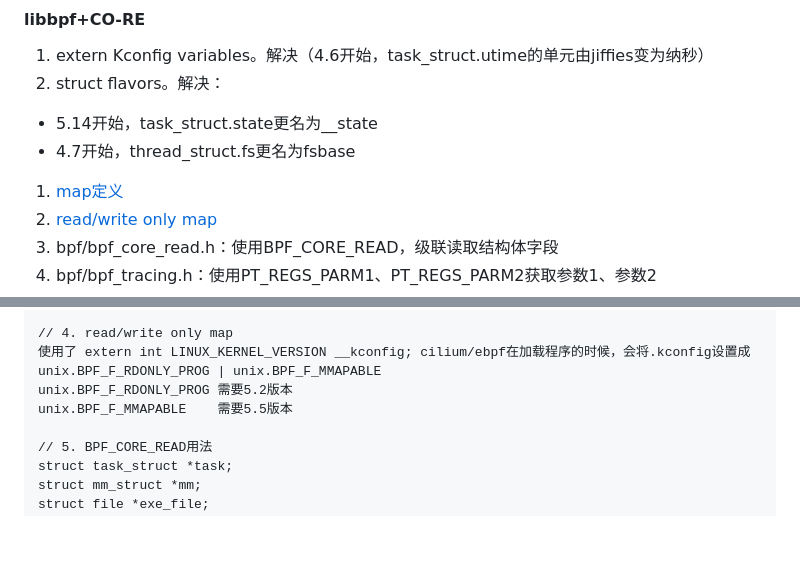
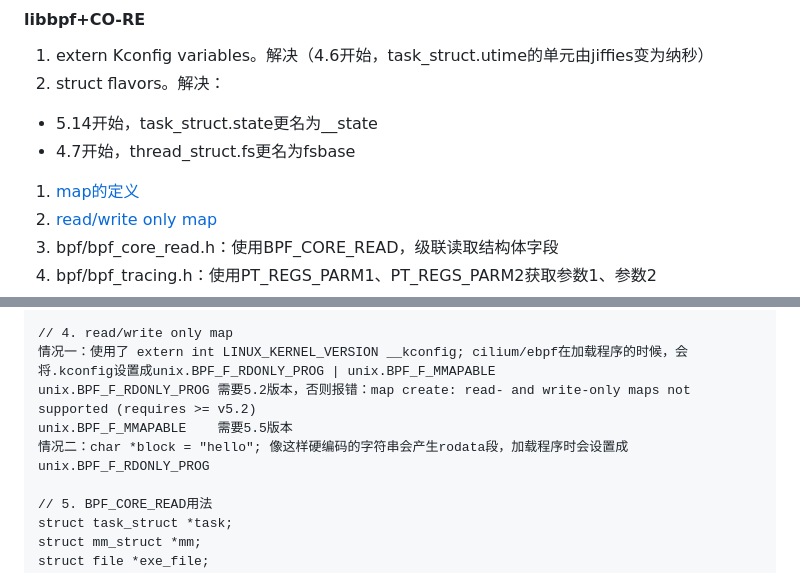
Before and after one commit to xing393939/linux-study, a Markdown page: docs/bpf-development.md, 2 parts joined by grey strips. Rendered like a GitHub page; blank space fills up the shorter version.

Commit message:
get args

```diff
--- a/docs/bpf-development.md
+++ b/docs/bpf-development.md
@@ -25,7 +25,7 @@
 1. struct flavors。解决：
   * 5.14开始，task_struct.state更名为__state
   * 4.7开始，thread_struct.fs更名为fsbase
-1. [map定义](https://github.com/g0dA/linuxStack/blob/master/ebpf%E8%B7%A8%E5%86%85%E6%A0%B8%E7%89%88%E6%9C%AC%E4%BD%BF%E7%94%A8(%E6%8C%81%E7%BB%AD%E6%9B%B4%E6%96%B0).md#map%E5%86%99%E6%B3%95)
+1. [map的定义](https://github.com/g0dA/linuxStack/blob/master/ebpf%E8%B7%A8%E5%86%85%E6%A0%B8%E7%89%88%E6%9C%AC%E4%BD%BF%E7%94%A8(%E6%8C%81%E7%BB%AD%E6%9B%B4%E6%96%B0).md#map%E5%86%99%E6%B3%95)
 1. [read/write only map](https://github.com/g0dA/linuxStack/blob/master/ebpf%E8%B7%A8%E5%86%85%E6%A0%B8%E7%89%88%E6%9C%AC%E4%BD%BF%E7%94%A8(%E6%8C%81%E7%BB%AD%E6%9B%B4%E6%96%B0).md#readwrite-only-map)
 1. bpf/bpf_core_read.h：使用BPF_CORE_READ，级联读取结构体字段
 1. bpf/bpf_tracing.h：使用PT_REGS_PARM1、PT_REGS_PARM2获取参数1、参数2
@@ -71,9 +71,10 @@ struct {
 } egressmap SEC(".maps");             // BTF写法，完全依靠BTF map
 
 // 4. read/write only map
-使用了 extern int LINUX_KERNEL_VERSION __kconfig; cilium/ebpf在加载程序的时候，会将.kconfig设置成unix.BPF_F_RDONLY_PROG | unix.BPF_F_MMAPABLE
-unix.BPF_F_RDONLY_PROG 需要5.2版本
+情况一：使用了 extern int LINUX_KERNEL_VERSION __kconfig; cilium/ebpf在加载程序的时候，会将.kconfig设置成unix.BPF_F_RDONLY_PROG | unix.BPF_F_MMAPABLE
+unix.BPF_F_RDONLY_PROG 需要5.2版本，否则报错：map create: read- and write-only maps not supported (requires >= v5.2)
 unix.BPF_F_MMAPABLE    需要5.5版本
+情况二：char *block = "hello"; 像这样硬编码的字符串会产生rodata段，加载程序时会设置成unix.BPF_F_RDONLY_PROG
 
 // 5. BPF_CORE_READ用法
 struct task_struct *task;
```
